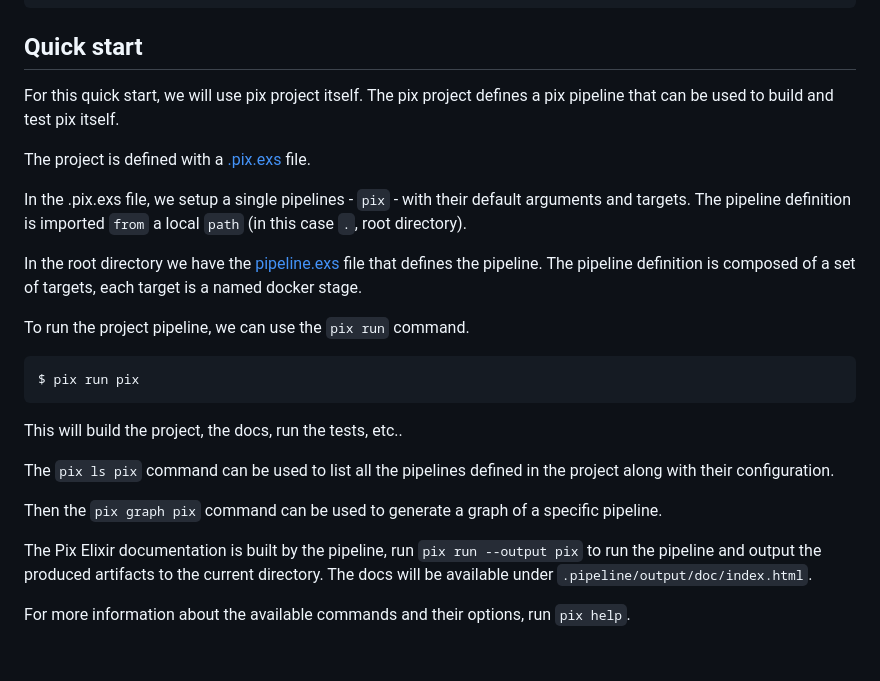
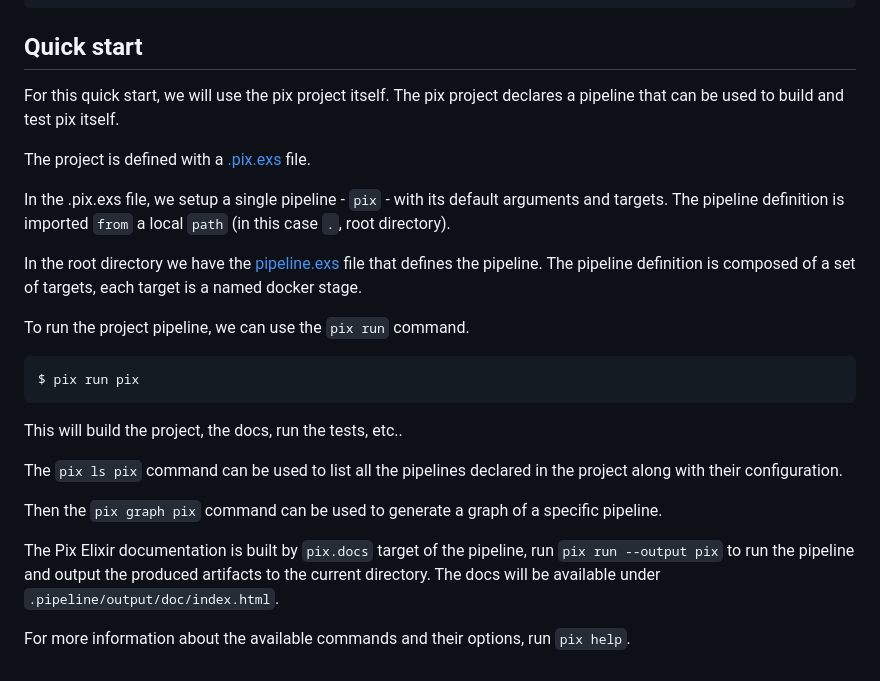
Before and after one commit to athonet-open/pix, a Markdown page: README.md, the part around the change. GitHub-like rendering.

```diff
--- a/README.md
+++ b/README.md
@@ -55,12 +55,12 @@ Note: if running on a Mac via docker-desktop, the SSH socket of the docker VM is
 
 ## Quick start
 
-For this quick start, we will use pix project itself.
-The pix project defines a pix pipeline that can be used to build and test pix itself.
+For this quick start, we will use the pix project itself.
+The pix project declares a pipeline that can be used to build and test pix itself.
 
 The project is defined with a [.pix.exs](.pix.exs) file.
 
-In the .pix.exs file, we setup a single pipelines - `pix` - with their default arguments and targets.
+In the .pix.exs file, we setup a single pipeline - `pix` - with its default arguments and targets.
 The pipeline definition is imported `from` a local `path` (in this case `.`, root directory).
 
 In the root directory we have the [pipeline.exs](pipeline.exs) file that defines the pipeline.
@@ -74,10 +74,10 @@ $ pix run pix
 
 This will build the project, the docs, run the tests, etc..
 
-The `pix ls pix` command can be used to list all the pipelines defined in the project along with their configuration.
+The `pix ls pix` command can be used to list all the pipelines declared in the project along with their configuration.
 
 Then the `pix graph pix` command can be used to generate a graph of a specific pipeline.
 
-The Pix Elixir documentation is built by the pipeline, run `pix run --output pix` to run the pipeline and output the produced artifacts to the current directory. The docs will be available under `.pipeline/output/doc/index.html`.
+The Pix Elixir documentation is built by `pix.docs` target of the pipeline, run `pix run --output pix` to run the pipeline and output the produced artifacts to the current directory. The docs will be available under `.pipeline/output/doc/index.html`.
 
 For more information about the available commands and their options, run `pix help`.
```
